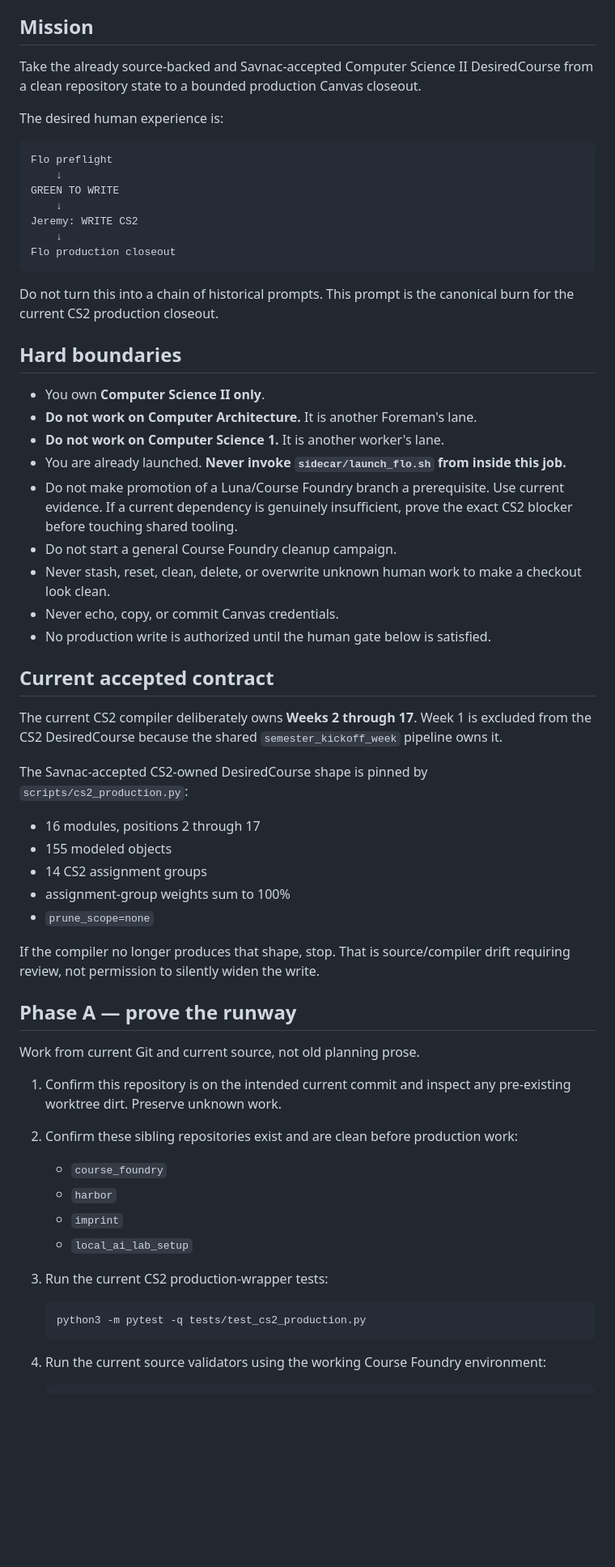
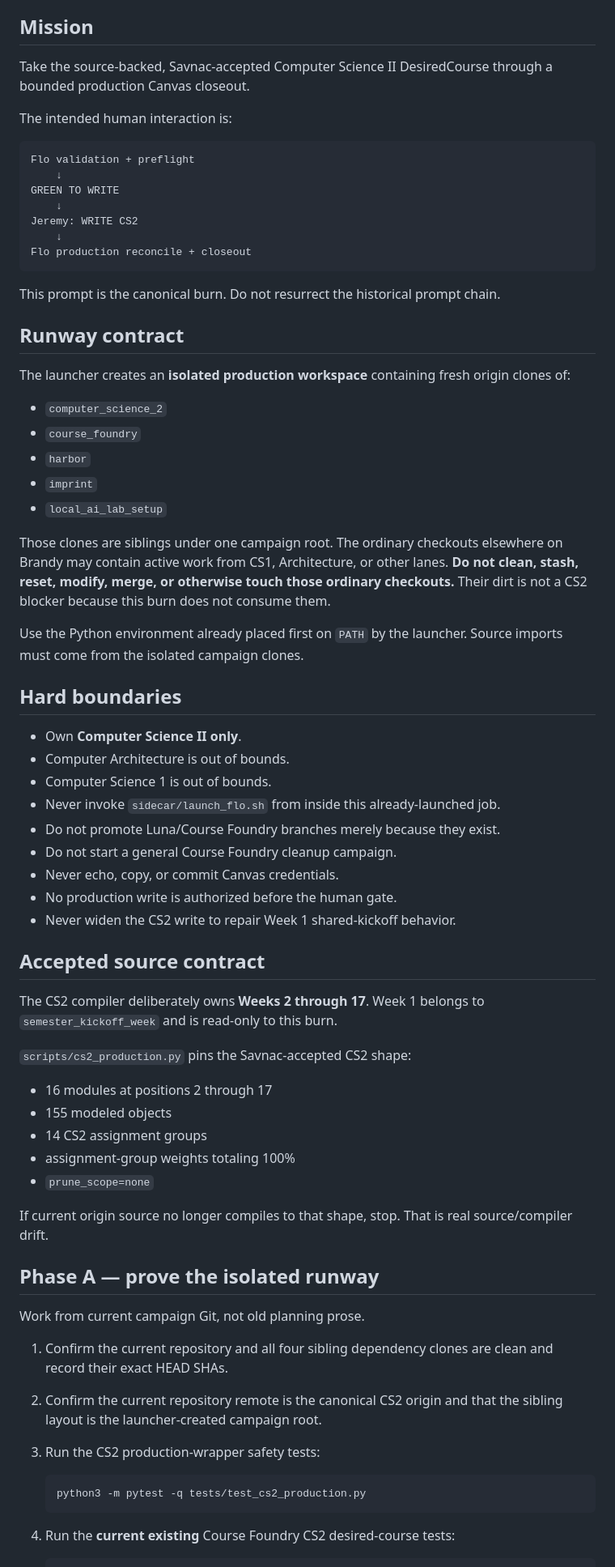
Before and after one commit to jeremy-evert/computer_science_2, a Markdown page: sidecar/prompts/022_flo_production_closeout.md, the part around one of its changes. Shown at 81% size. GitHub-like rendering; blank space fills up the shorter version.

````diff
--- a/sidecar/prompts/022_flo_production_closeout.md
+++ b/sidecar/prompts/022_flo_production_closeout.md
@@ -7,64 +7,74 @@
 
 ## Mission
 
-Take the already source-backed and Savnac-accepted Computer Science II DesiredCourse from a clean repository state to a bounded production Canvas closeout.
+Take the source-backed, Savnac-accepted Computer Science II DesiredCourse through a bounded production Canvas closeout.
 
-The desired human experience is:
+The intended human interaction is:
 
 ```text
-Flo preflight
+Flo validation + preflight
     ↓
 GREEN TO WRITE
     ↓
 Jeremy: WRITE CS2
     ↓
-Flo production closeout
+Flo production reconcile + closeout
 ```
 
-Do not turn this into a chain of historical prompts. This prompt is the canonical burn for the current CS2 production closeout.
+This prompt is the canonical burn. Do not resurrect the historical prompt chain.
+
+## Runway contract
+
+The launcher creates an **isolated production workspace** containing fresh origin clones of:
+
+- `computer_science_2`
+- `course_foundry`
+- `harbor`
+- `imprint`
+- `local_ai_lab_setup`
+
+Those clones are siblings under one campaign root. The ordinary checkouts elsewhere on Brandy may contain active work from CS1, Architecture, or other lanes. **Do not clean, stash, reset, modify, merge, or otherwise touch those ordinary checkouts.** Their dirt is not a CS2 blocker because this burn does not consume them.
+
+Use the Python environment already placed first on `PATH` by the launcher. Source imports must come from the isolated campaign clones.
 
 ## Hard boundaries
 
-- You own **Computer Science II only**.
-- **Do not work on Computer Architecture.** It is another Foreman's lane.
-- **Do not work on Computer Science 1.** It is another worker's lane.
-- You are already launched. **Never invoke `sidecar/launch_flo.sh` from inside this job.**
-- Do not make promotion of a Luna/Course Foundry branch a prerequisite. Use current evidence. If a current dependency is genuinely insufficient, prove the exact CS2 blocker before touching shared tooling.
+- Own **Computer Science II only**.
+- Computer Architecture is out of bounds.
+- Computer Science 1 is out of bounds.
+- Never invoke `sidecar/launch_flo.sh` from inside this already-launched job.
+- Do not promote Luna/Course Foundry branches merely because they exist.
 - Do not start a general Course Foundry cleanup campaign.
-- Never stash, reset, clean, delete, or overwrite unknown human work to make a checkout look clean.
 - Never echo, copy, or commit Canvas credentials.
-- No production write is authorized until the human gate below is satisfied.
+- No production write is authorized before the human gate.
+- Never widen the CS2 write to repair Week 1 shared-kickoff behavior.
 
-## Current accepted contract
+## Accepted source contract
 
-The current CS2 compiler deliberately owns **Weeks 2 through 17**. Week 1 is excluded from the CS2 DesiredCourse because the shared `semester_kickoff_week` pipeline owns it.
+The CS2 compiler deliberately owns **Weeks 2 through 17**. Week 1 belongs to `semester_kickoff_week` and is read-only to this burn.
 
-The Savnac-accepted CS2-owned DesiredCourse shape is pinned by `scripts/cs2_production.py`:
+`scripts/cs2_production.py` pins the Savnac-accepted CS2 shape:
 
-- 16 modules, positions 2 through 17
+- 16 modules at positions 2 through 17
 - 155 modeled objects
 - 14 CS2 assignment groups
-- assignment-group weights sum to 100%
+- assignment-group weights totaling 100%
 - `prune_scope=none`
 
-If the compiler no longer produces that shape, stop. That is source/compiler drift requiring review, not permission to silently widen the write.
+If current origin source no longer compiles to that shape, stop. That is real source/compiler drift.
 
-## Phase A — prove the runway
+## Phase A — prove the isolated runway
 
-Work from current Git and current source, not old planning prose.
+Work from current campaign Git, not old planning prose.
 
-1. Confirm this repository is on the intended current commit and inspect any pre-existing worktree dirt. Preserve unknown work.
-2. Confirm these sibling repositories exist and are clean before production work:
-   - `course_foundry`
-   - `harbor`
-   - `imprint`
-   - `local_ai_lab_setup`
-3. Run the current CS2 production-wrapper tests:
+1. Confirm the current repository and all four sibling dependency clones are clean and record their exact HEAD SHAs.
+2. Confirm the current repository remote is the canonical CS2 origin and that the sibling layout is the launcher-created campaign root.
+3. Run the CS2 production-wrapper safety tests:
 
    ```bash
    python3 -m pytest -q tests/test_cs2_production.py
    ```
 
-4. Run the current source validators using the working Course Foundry environment:
+4. Run the **current existing** Course Foundry CS2 desired-course tests:
 
    ```bash
````
Also changed, not shown: other parts of sidecar/prompts/022_flo_production_closeout.md (+54 -58 lines).
